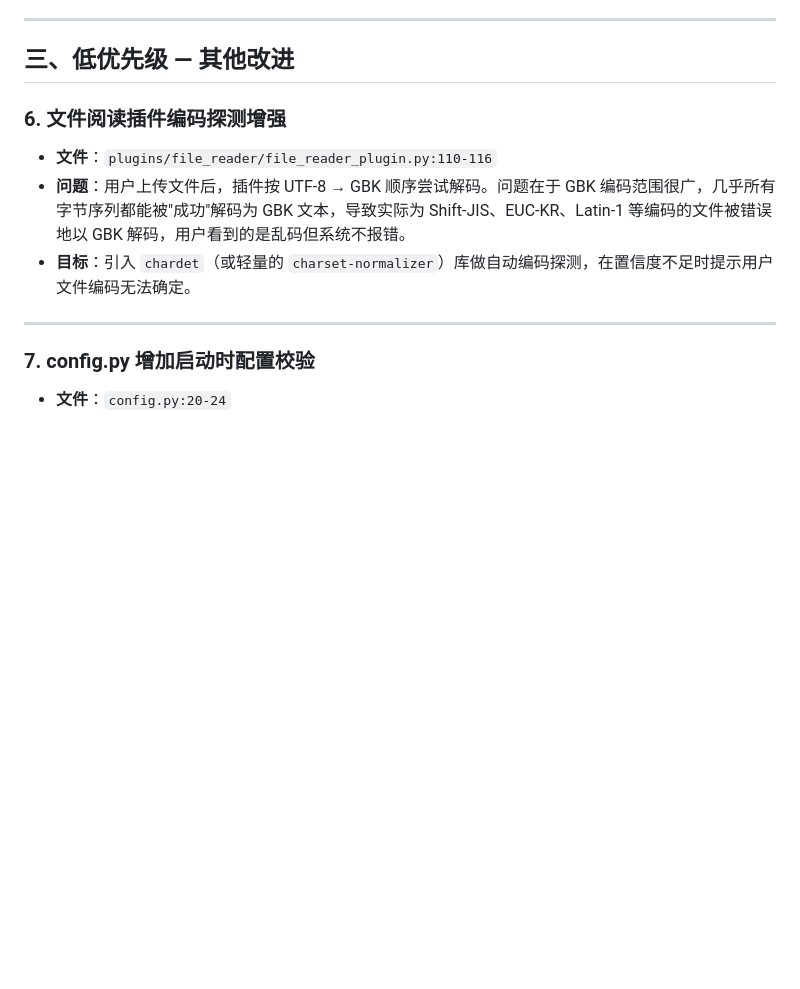
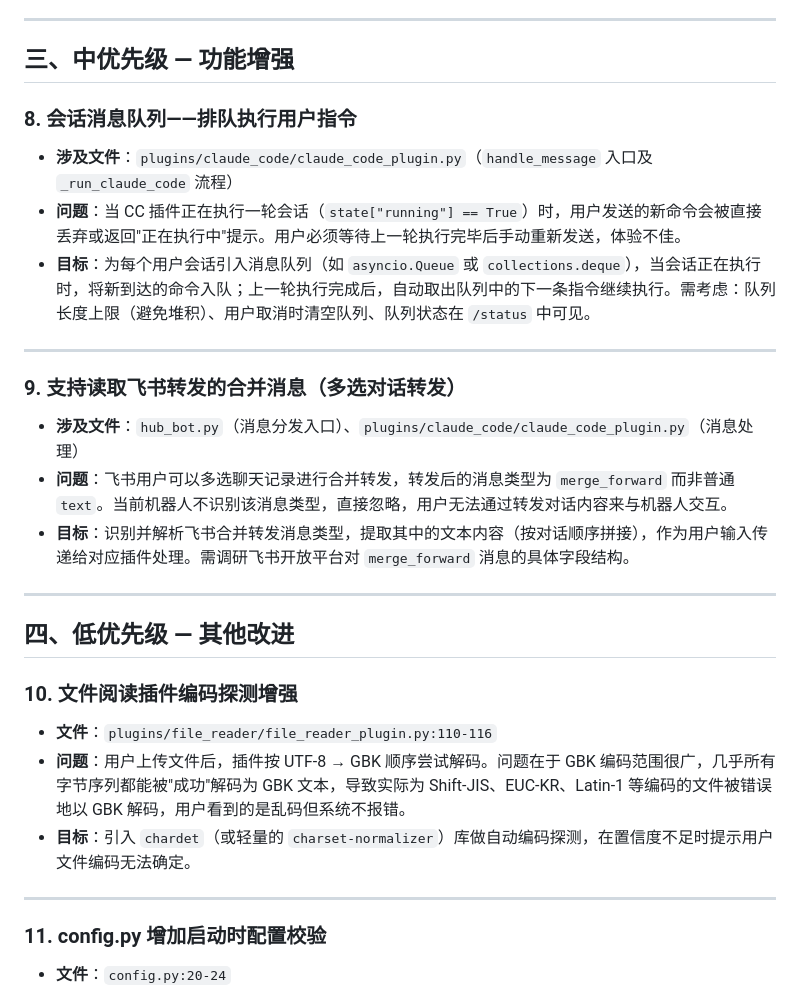
Before and after one commit to shenman9/feishu_bot, a Markdown page: TODO.md, the part around the change. GitHub-like rendering; blank space fills up the shorter version.

```diff
--- a/TODO.md
+++ b/TODO.md
@@ -51,9 +51,27 @@
 
 ---
 
-## 三、低优先级 — 其他改进
+## 三、中优先级 — 功能增强
 
-### 6. 文件阅读插件编码探测增强
+### 8. 会话消息队列——排队执行用户指令
+
+- **涉及文件**：`plugins/claude_code/claude_code_plugin.py`（`handle_message` 入口及 `_run_claude_code` 流程）
+- **问题**：当 CC 插件正在执行一轮会话（`state["running"] == True`）时，用户发送的新命令会被直接丢弃或返回"正在执行中"提示。用户必须等待上一轮执行完毕后手动重新发送，体验不佳。
+- **目标**：为每个用户会话引入消息队列（如 `asyncio.Queue` 或 `collections.deque`），当会话正在执行时，将新到达的命令入队；上一轮执行完成后，自动取出队列中的下一条指令继续执行。需考虑：队列长度上限（避免堆积）、用户取消时清空队列、队列状态在 `/status` 中可见。
+
+---
+
+### 9. 支持读取飞书转发的合并消息（多选对话转发）
+
+- **涉及文件**：`hub_bot.py`（消息分发入口）、`plugins/claude_code/claude_code_plugin.py`（消息处理）
+- **问题**：飞书用户可以多选聊天记录进行合并转发，转发后的消息类型为 `merge_forward` 而非普通 `text`。当前机器人不识别该消息类型，直接忽略，用户无法通过转发对话内容来与机器人交互。
+- **目标**：识别并解析飞书合并转发消息类型，提取其中的文本内容（按对话顺序拼接），作为用户输入传递给对应插件处理。需调研飞书开放平台对 `merge_forward` 消息的具体字段结构。
+
+---
+
+## 四、低优先级 — 其他改进
+
+### 10. 文件阅读插件编码探测增强
 
 - **文件**：`plugins/file_reader/file_reader_plugin.py:110-116`
 - **问题**：用户上传文件后，插件按 UTF-8 → GBK 顺序尝试解码。问题在于 GBK 编码范围很广，几乎所有字节序列都能被"成功"解码为 GBK 文本，导致实际为 Shift-JIS、EUC-KR、Latin-1 等编码的文件被错误地以 GBK 解码，用户看到的是乱码但系统不报错。
@@ -61,7 +79,7 @@
 
 ---
 
-### 7. config.py 增加启动时配置校验
+### 11. config.py 增加启动时配置校验
 
 - **文件**：`config.py:20-24`
 - **问题**：`load_config()` 函数读取配置后，仅检查了 `app_id` 和 `app_secret` 两个必填项是否存在。其余配置项（如 `claude_code.permission_server_port` 是否为有效端口范围 0-65535、`timeout` 是否为正整数、`claude_path` 对应的文件是否存在且可执行等）完全不校验。错误配置只会在运行时某个具体功能触发时才暴露，报错信息往往是底层异常，难以定位到配置问题。
```
Also changed, not shown: README.md (+2 -0 lines), plugins/claude_code/README.md (+40 -0 lines).
